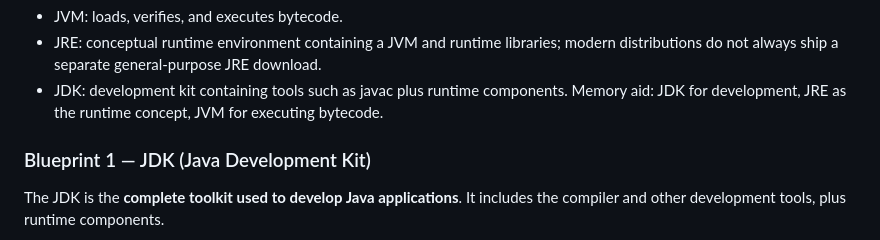
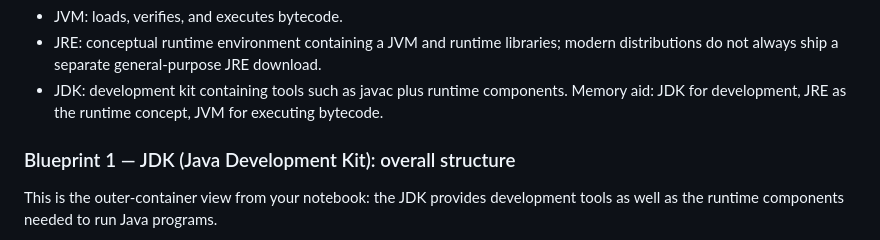
Before and after one commit to codemonic-brains-zero/Mastering-Java-in-a-Month-Complete-Roadmap, a Markdown page: Chapter-01-Introduction-to-Java/Chapter-01-Introduction-to-Java.md, the part around one of its changes. Rendered like a GitHub page.

````diff
--- a/Chapter-01-Introduction-to-Java/Chapter-01-Introduction-to-Java.md
+++ b/Chapter-01-Introduction-to-Java/Chapter-01-Introduction-to-Java.md
@@ -251,9 +251,9 @@ Bytecode is the intermediate instruction format normally stored in .class files.
 - JDK: development kit containing tools such as javac plus runtime components.
 Memory aid: JDK for development, JRE as the runtime concept, JVM for executing bytecode.
 
-### Blueprint 1 — JDK (Java Development Kit)
+### Blueprint 1 — JDK (Java Development Kit): overall structure
 
-The JDK is the **complete toolkit used to develop Java applications**. It includes the compiler and other development tools, plus runtime components.
+This is the outer-container view from your notebook: the JDK provides development tools as well as the runtime components needed to run Java programs.
 
 ```mermaid
 flowchart TB
````
Also changed, not shown: other parts of Chapter-01-Introduction-to-Java/Chapter-01-Introduction-to-Java.md (+113 -87 lines).
